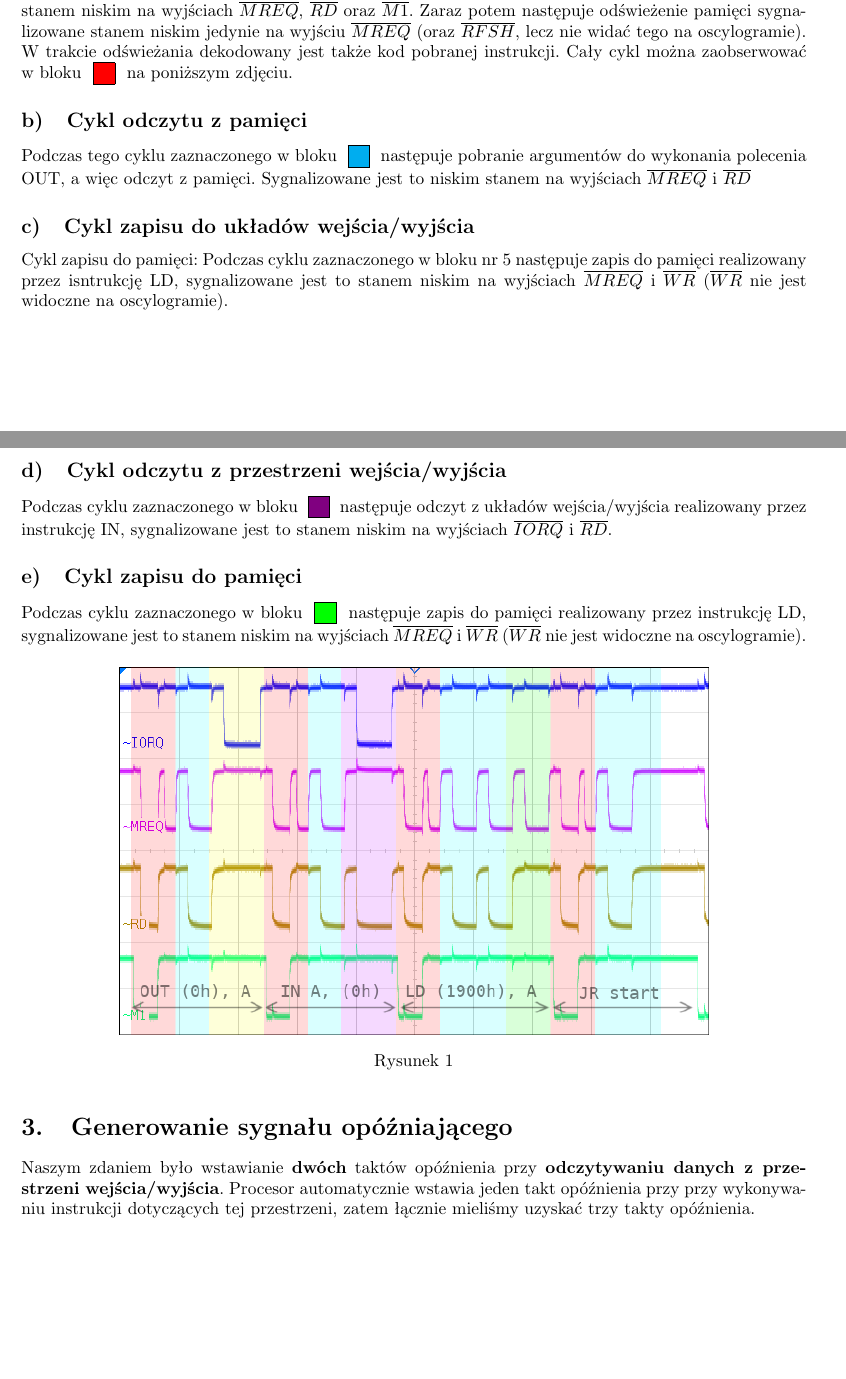
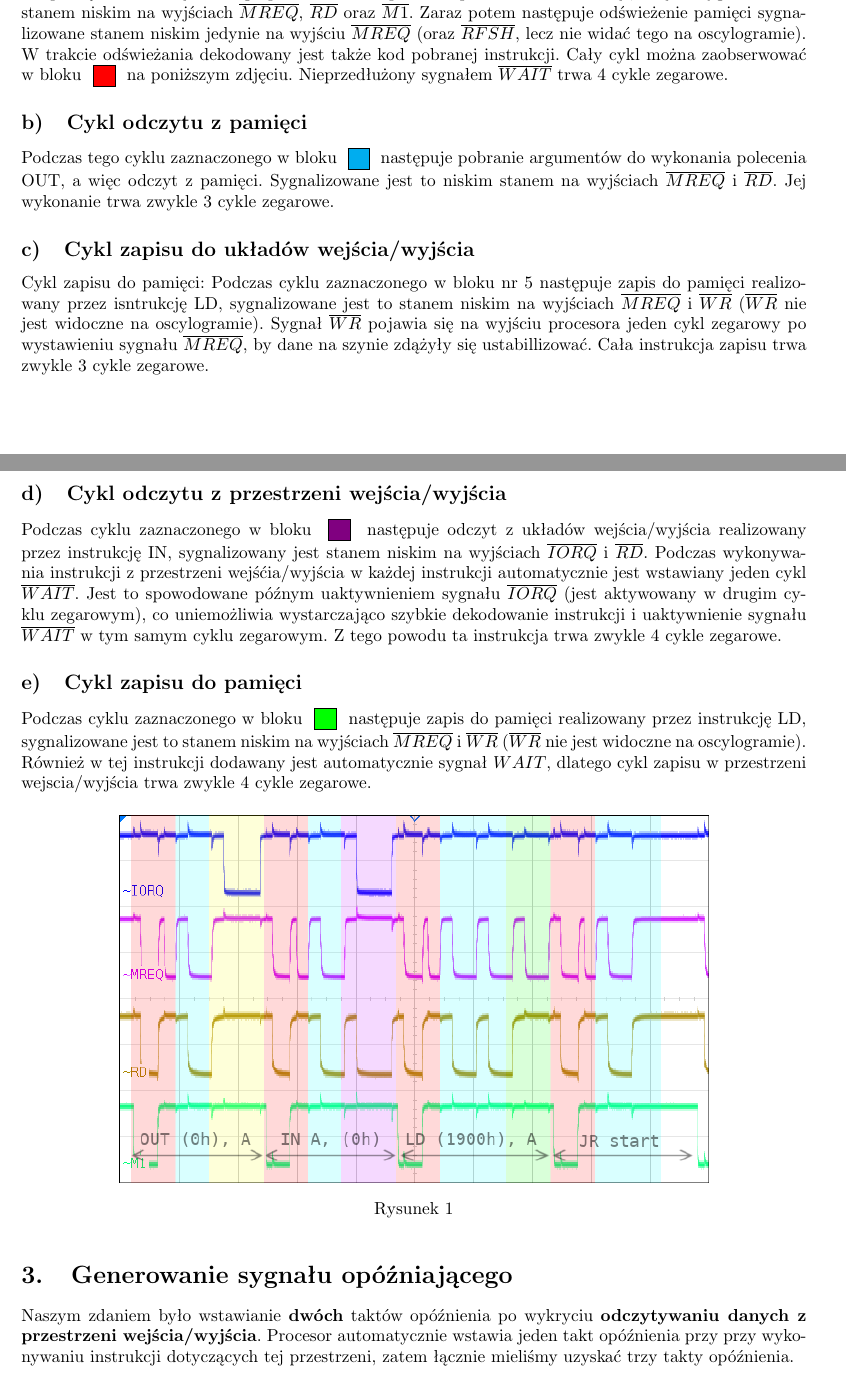
Before and after one commit to dgruszcz/pw-eiti-tm, a LaTeX document (z1/main.tex): two parts of pages 2 and 3 of 7, joined at a grey line, cut so that both start at the same text, the shorter picture padded with empty space. Compiled offline with pdfLaTeX.

Commit message:
edit section 3

```diff
--- a/z1/main.tex
+++ b/z1/main.tex
@@ -60,27 +60,28 @@ W celu realizacji zadania napisaliśmy prosty program w Assembly Z80, który po
 \subsection{Cykl fetch}
 
 Na początku realizacji każdego polecenia mikroprocesor pobiera kod instrukcji, co jest sygnalizowane stanem niskim na wyjściach $\overline{MREQ}$, $\overline{RD}$ oraz $\overline{M1}$. Zaraz potem następuje odświeżenie pamięci sygnalizowane stanem niskim jedynie na wyjściu $\overline{MREQ}$ (oraz $\overline{RFSH}$, lecz nie widać tego na oscylogramie). W trakcie odświeżania dekodowany jest także kod pobranej instrukcji.
-Cały cykl można zaobserwować w bloku \square{red} na poniższym zdjęciu.
+Cały cykl można zaobserwować w bloku \square{red} na poniższym zdjęciu. Nieprzedłużony sygnałem $\overline{WAIT}$ trwa 4 cykle zegarowe.
 
 \subsection{Cykl odczytu z pamięci}
 
 Podczas tego cyklu zaznaczonego w bloku \square{cyan} następuje pobranie argumentów do wykonania polecenia OUT, a więc odczyt z pamięci.
-Sygnalizowane jest to niskim stanem na wyjściach $\overline{MREQ}$ i $\overline{RD}$
+Sygnalizowane jest to niskim stanem na wyjściach $\overline{MREQ}$ i $\overline{RD}$. Jej wykonanie trwa zwykle 3 cykle zegarowe.
 %TODO: sprawwdzić jakie to polecenie
 
 \subsection{Cykl zapisu do układów wejścia/wyjścia}
 
 Cykl zapisu do pamięci:
-Podczas cyklu zaznaczonego w bloku nr 5 następuje zapis do pamięci realizowany przez isntrukcję LD, sygnalizowane jest to stanem niskim na wyjściach $\overline{MREQ}$ i $\overline{WR}$ ($\overline{WR}$ nie jest widoczne na oscylogramie).
+Podczas cyklu zaznaczonego w bloku nr 5 następuje zapis do pamięci realizowany przez isntrukcję LD, sygnalizowane jest to stanem niskim na wyjściach $\overline{MREQ}$ i $\overline{WR}$ ($\overline{WR}$ nie jest widoczne na oscylogramie). Sygnał $\overline{WR}$ pojawia się na wyjściu procesora jeden cykl zegarowy po wystawieniu sygnału $\overline{MREQ}$, by dane na szynie zdążyły się ustabillizować. Cała instrukcja zapisu trwa zwykle 3 cykle zegarowe.
+
 
 
 \subsection{Cykl odczytu z przestrzeni wejścia/wyjścia}
 
-Podczas cyklu zaznaczonego w bloku \square{violet} następuje odczyt z układów wejścia/wyjścia realizowany przez instrukcję IN, sygnalizowane jest to stanem niskim na wyjściach $\overline{IORQ}$ i $\overline{RD}$.
 %TODO sprawdzić
+Podczas cyklu zaznaczonego w bloku \square{violet} następuje odczyt z układów wejścia/wyjścia realizowany przez instrukcję IN, sygnalizowany jest stanem niskim na wyjściach $\overline{IORQ}$ i $\overline{RD}$. Podczas wykonywania instrukcji z przestrzeni wejśćia/wyjścia w każdej instrukcji automatycznie jest wstawiany jeden cykl $\overline{WAIT}$. Jest to spowodowane późnym uaktywnieniem sygnału $\overline{IORQ}$ (jest aktywowany w drugim cyklu zegarowym), co uniemożliwia wystarczająco szybkie dekodowanie instrukcji i uaktywnienie sygnału $\overline{WAIT}$ w tym samym cyklu zegarowym. Z tego powodu ta instrukcja trwa zwykle 4 cykle zegarowe.
 
 \subsection{Cykl zapisu do pamięci}
-Podczas cyklu zaznaczonego w bloku \square{green} następuje zapis do pamięci realizowany przez instrukcję LD, sygnalizowane jest to stanem niskim na wyjściach $\overline{MREQ}$ i $\overline{WR}$ ($\overline{WR}$ nie jest widoczne na oscylogramie).
+Podczas cyklu zaznaczonego w bloku \square{green} następuje zapis do pamięci realizowany przez instrukcję LD, sygnalizowane jest to stanem niskim na wyjściach $\overline{MREQ}$ i $\overline{WR}$ ($\overline{WR}$ nie jest widoczne na oscylogramie). Również w tej instrukcji dodawany jest automatycznie sygnał ${WAIT}$, dlatego cykl zapisu w przestrzeni wejscia/wyjścia trwa zwykle 4 cykle zegarowe.
 
 \begin{figure}[H]
 	\centering
@@ -90,7 +91,7 @@ Podczas cyklu zaznaczonego w bloku \square{green} następuje zapis do pamięci r
 
 \section{Generowanie sygnału opóźniającego}
 
-Naszym zdaniem było wstawianie \textbf{dwóch} taktów opóźnienia przy \textbf{odczytywaniu danych z przestrzeni wejścia/wyjścia}. Procesor automatycznie wstawia jeden takt opóźnienia przy przy wykonywaniu instrukcji dotyczących tej przestrzeni, zatem łącznie mieliśmy uzyskać trzy takty opóźnienia.
+Naszym zdaniem było wstawianie \textbf{dwóch} taktów opóźnienia po wykryciu \textbf{odczytywaniu danych z przestrzeni wejścia/wyjścia}. Procesor automatycznie wstawia jeden takt opóźnienia przy przy wykonywaniu instrukcji dotyczących tej przestrzeni, zatem łącznie mieliśmy uzyskać trzy takty opóźnienia.
 
 Pierwszą naszą czynnością było stworzenie funkcji logicznej, która przyjmowała wartość $1$, gdy był spełniony warunek z treści zadania lub $0$ w pozostałych przypadkach. Następnie zaprojektowaliśmy układ kombinacyjny realizujący tę funkcję. Początkowo wykorzystaliśmy bramki \textit{NAND} oraz \textit{NOT}, ale ze względu na trudność modyfikacji oraz małą przejrzystość takiego układu finalnie zdecydowaliśmy, że użyjemy multipleksera.
 
```
Also changed, not shown: z1/main.tex (4 more changed lines).
